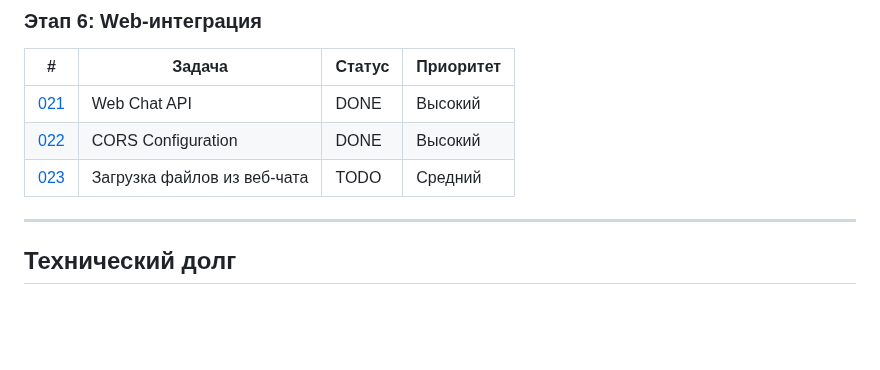
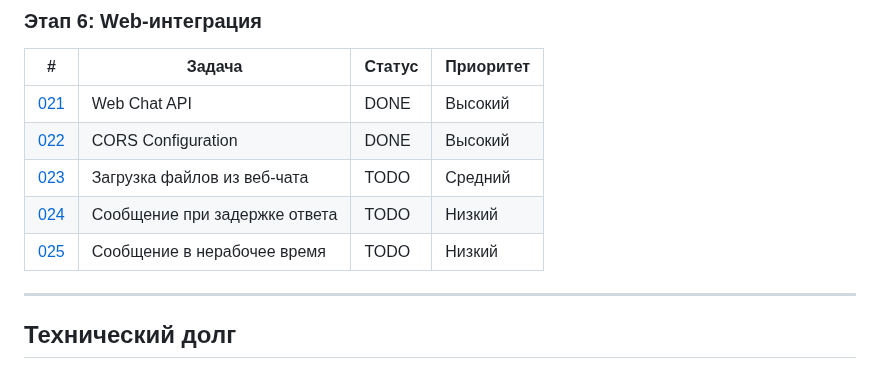
Before and after one commit to weselow/Telegram-support-bot, a Markdown page: docs/backlog/README.md, the part around the change. Drawn GitHub-style; blank space fills up the shorter version.

Commit message:
docs: add tasks 024, 025 for deferred copywriter texts

```diff
--- a/docs/backlog/README.md
+++ b/docs/backlog/README.md
@@ -54,6 +54,8 @@
 | [021](../solutions/021-web-chat-api/021-web-chat-api.md) | Web Chat API | DONE | Высокий |
 | [022](../solutions/022-cors-configuration/022-cors-configuration.md) | CORS Configuration | DONE | Высокий |
 | [023](tasks/023-web-chat-file-upload.md) | Загрузка файлов из веб-чата | TODO | Средний |
+| [024](tasks/024-delayed-response-message.md) | Сообщение при задержке ответа | TODO | Низкий |
+| [025](tasks/025-off-hours-message.md) | Сообщение в нерабочее время | TODO | Низкий |
 
 ---
 
```
Also changed, not shown: 2 other files.
